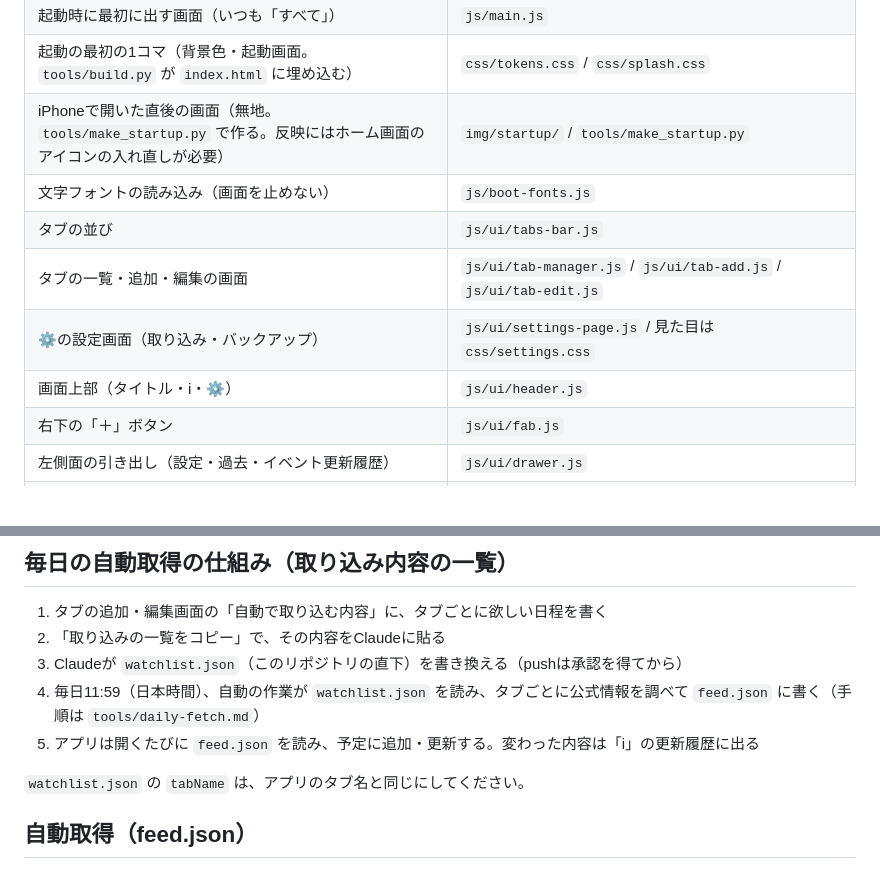
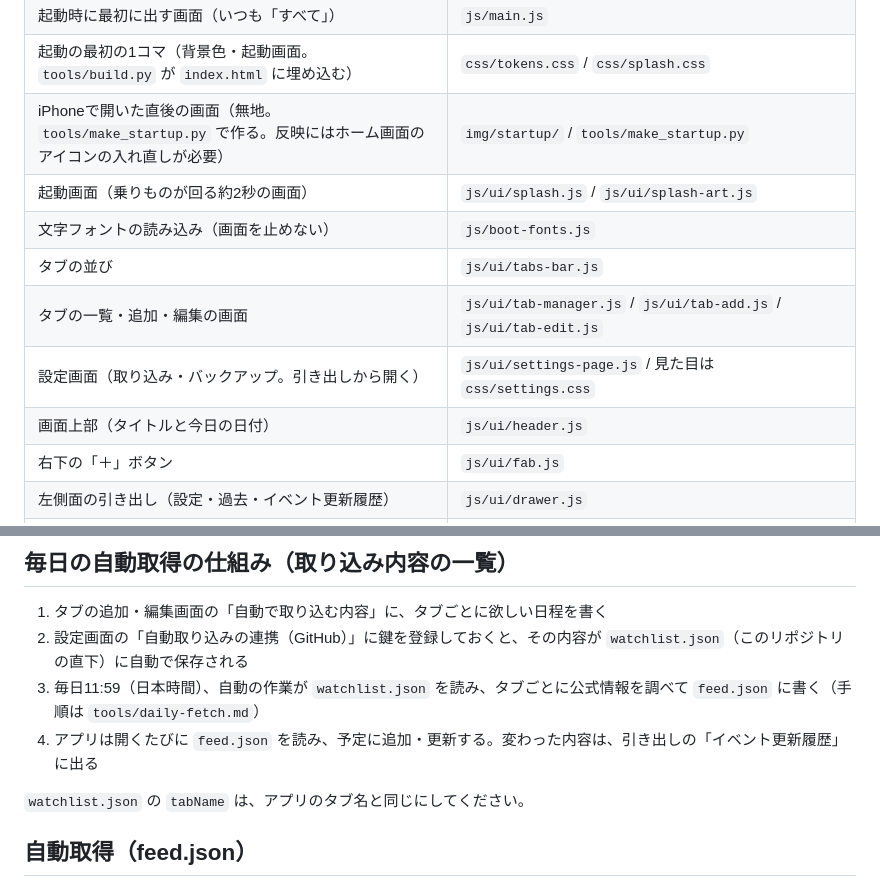
Before and after one commit to cheekyaiko616-cpu/event-list, a Markdown page: README.md, 2 parts joined by grey strips. Rendered like a GitHub page; blank space fills up the shorter version.

Commit message:
取り込みの不具合修正と整理 (v103)
feedHash length limit raised to 2400 so long notes no longer re-flag every load; duplicate feed ids ignored (first wins); date notes preserved on edit; line_get_user_id.py tolerates malformed bodies; stale comments, dead param, unused CSS/array removed; README aligned; updates.json fetched with revalidation; sw.js CACHE v103.

Co-Authored-By: Claude Sonnet 5.5 <noreply@anthropic.com>
Claude-Session: https://claude.ai/code/session_011oW9GKwaV1SiD9jxSytSJX

```diff
--- a/README.md
+++ b/README.md
@@ -31,11 +31,12 @@ iPhoneのホーム画面に追加して使います。ビルド作業は不要
 | 起動時に最初に出す画面（いつも「すべて」） | `js/main.js` |
 | 起動の最初の1コマ（背景色・起動画面。`tools/build.py` が `index.html` に埋め込む） | `css/tokens.css` / `css/splash.css` |
 | iPhoneで開いた直後の画面（無地。`tools/make_startup.py` で作る。反映にはホーム画面のアイコンの入れ直しが必要） | `img/startup/` / `tools/make_startup.py` |
+| 起動画面（乗りものが回る約2秒の画面） | `js/ui/splash.js` / `js/ui/splash-art.js` |
 | 文字フォントの読み込み（画面を止めない） | `js/boot-fonts.js` |
 | タブの並び | `js/ui/tabs-bar.js` |
 | タブの一覧・追加・編集の画面 | `js/ui/tab-manager.js` / `js/ui/tab-add.js` / `js/ui/tab-edit.js` |
-| ⚙️の設定画面（取り込み・バックアップ） | `js/ui/settings-page.js` / 見た目は `css/settings.css` |
-| 画面上部（タイトル・i・⚙️） | `js/ui/header.js` |
+| 設定画面（取り込み・バックアップ。引き出しから開く） | `js/ui/settings-page.js` / 見た目は `css/settings.css` |
+| 画面上部（タイトルと今日の日付） | `js/ui/header.js` |
 | 右下の「＋」ボタン | `js/ui/fab.js` |
 | 左側面の引き出し（設定・過去・イベント更新履歴） | `js/ui/drawer.js` |
 | 「これから／過去」の切り替え | `js/ui/view-switch.js` |
@@ -81,10 +82,9 @@ iPhoneのホーム画面に追加して使います。ビルド作業は不要
 ## 毎日の自動取得の仕組み（取り込み内容の一覧）
 
 1. タブの追加・編集画面の「自動で取り込む内容」に、タブごとに欲しい日程を書く
-2. 「取り込みの一覧をコピー」で、その内容をClaudeに貼る
-3. Claudeが `watchlist.json`（このリポジトリの直下）を書き換える（pushは承認を得てから）
+2. 設定画面の「自動取り込みの連携（GitHub）」に鍵を登録しておくと、その内容が `watchlist.json`（このリポジトリの直下）に自動で保存される
 4. 毎日11:59（日本時間）、自動の作業が `watchlist.json` を読み、タブごとに公式情報を調べて `feed.json` に書く（手順は `tools/daily-fetch.md`）
-5. アプリは開くたびに `feed.json` を読み、予定に追加・更新する。変わった内容は「i」の更新履歴に出る
+5. アプリは開くたびに `feed.json` を読み、予定に追加・更新する。変わった内容は、引き出しの「イベント更新履歴」に出る
 
 `watchlist.json` の `tabName` は、アプリのタブ名と同じにしてください。
 
```
